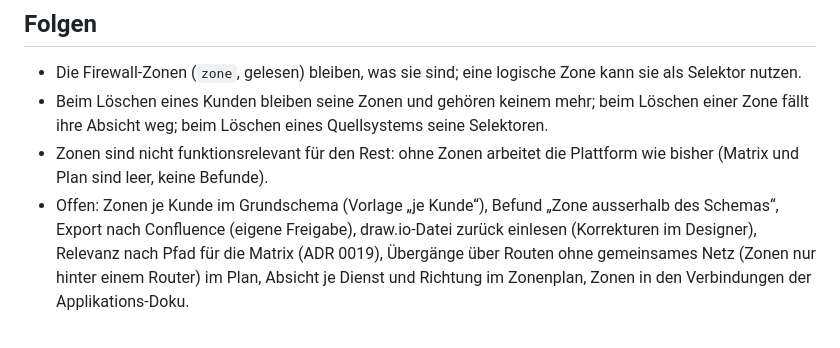
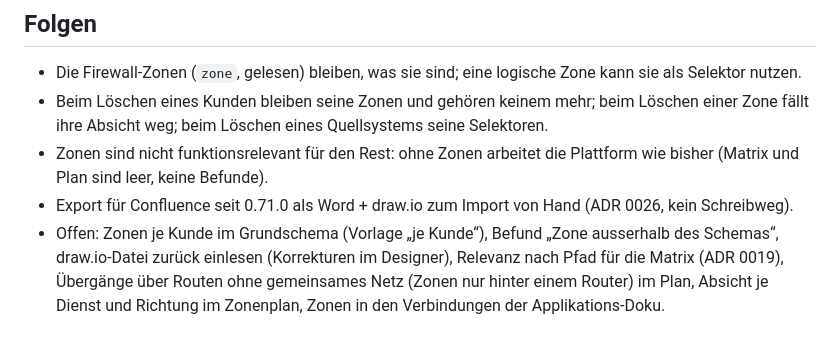
Before and after one commit to Vita-Brevis-GmbH/Automato, a Markdown page: docs/adr/0024-logische-zonen-und-zonenplan.md, the part around the change. Drawn GitHub-style.

Commit message:
ADR 0024: Export für Confluence als erledigt vermerkt (0.71.0, ADR 0026)
Co-Authored-By: Claude Opus 5.5 <noreply@anthropic.com>
Claude-Session: https://claude.ai/code/session_012NpK6aAciVw8a6TVqY7pN5

```diff
--- a/docs/adr/0024-logische-zonen-und-zonenplan.md
+++ b/docs/adr/0024-logische-zonen-und-zonenplan.md
@@ -312,8 +312,10 @@ Entscheide des Anwenders (2026-10-23):
   Zone fällt ihre Absicht weg; beim Löschen eines Quellsystems seine Selektoren.
 - Zonen sind nicht funktionsrelevant für den Rest: ohne Zonen arbeitet die Plattform wie
   bisher (Matrix und Plan sind leer, keine Befunde).
+- Export für Confluence seit 0.71.0 als Word + draw.io zum Import von Hand (ADR 0026, kein
+  Schreibweg).
 - Offen: Zonen je Kunde im Grundschema (Vorlage „je Kunde“), Befund „Zone ausserhalb des
-  Schemas“, Export nach Confluence (eigene Freigabe), draw.io-Datei zurück einlesen (Korrekturen
+  Schemas“, draw.io-Datei zurück einlesen (Korrekturen
   im Designer), Relevanz nach Pfad für die Matrix (ADR 0019), Übergänge über Routen ohne
   gemeinsames Netz (Zonen nur hinter einem Router) im Plan, Absicht je Dienst und Richtung im
   Zonenplan, Zonen in den Verbindungen der Applikations-Doku.
```
